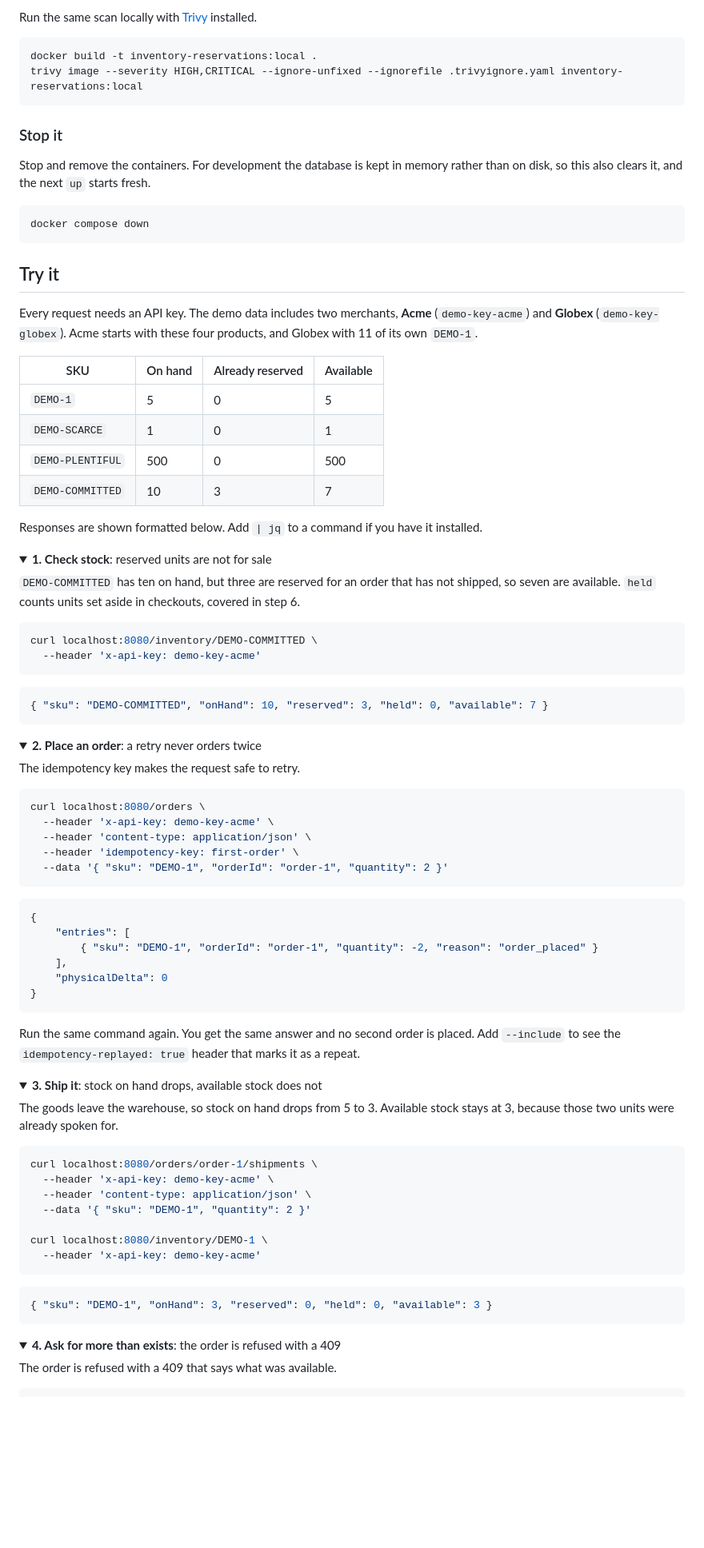
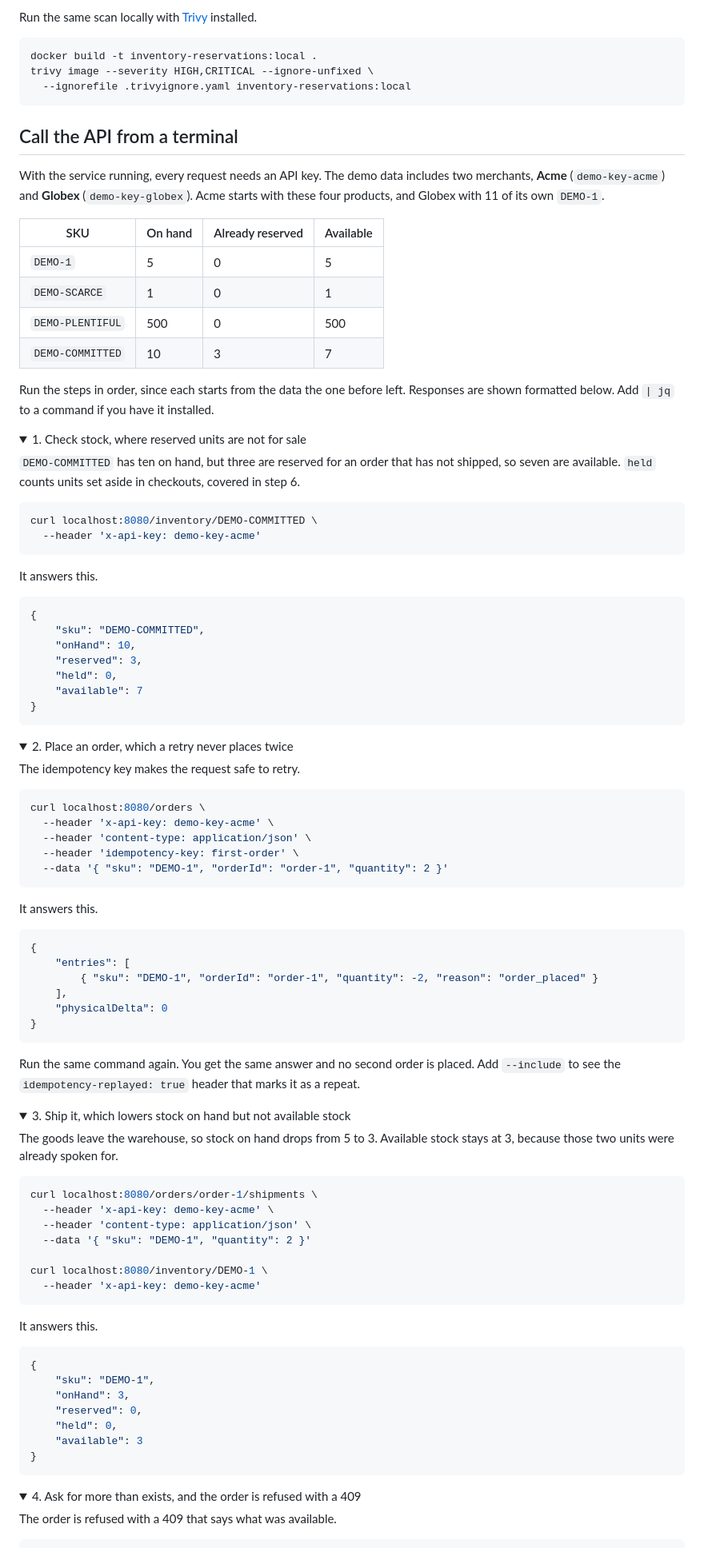
Before and after one commit to jasonsdevspace/inventory-reservations, a Markdown page: README.md, the part around one of its changes. Shown at 80% size. Drawn GitHub-style; folded sections open; blank space fills up the shorter version.

````diff
--- a/README.md
+++ b/README.md
@@ -254,23 +420,15 @@ Run the same scan locally with [Trivy](https://trivy.dev/) installed.
 
 ```bash
 docker build -t inventory-reservations:local .
-trivy image --severity HIGH,CRITICAL --ignore-unfixed --ignorefile .trivyignore.yaml inventory-reservations:local
+trivy image --severity HIGH,CRITICAL --ignore-unfixed \
+  --ignorefile .trivyignore.yaml inventory-reservations:local
 ```
 
-### Stop it
+## Call the API from a terminal
 
-Stop and remove the containers. For development the database is kept in memory rather than on disk,
-so this also clears it, and the next `up` starts fresh.
-
-```bash
-docker compose down
-```
-
-## Try it
-
-Every request needs an API key. The demo data includes two merchants, **Acme**
-(`demo-key-acme`) and **Globex** (`demo-key-globex`). Acme starts with these four products, and
-Globex with 11 of its own `DEMO-1`.
+With the service running, every request needs an API key. The demo data includes two merchants,
+**Acme** (`demo-key-acme`) and **Globex** (`demo-key-globex`). Acme starts with these four products,
+and Globex with 11 of its own `DEMO-1`.
 
 | SKU              | On hand | Already reserved | Available |
 | ---------------- | ------- | ---------------- | --------- |
@@ -279,10 +437,11 @@ Globex with 11 of its own `DEMO-1`.
 | `DEMO-PLENTIFUL` | 500     | 0                | 500       |
 | `DEMO-COMMITTED` | 10      | 3                | 7         |
 
-Responses are shown formatted below. Add `| jq` to a command if you have it installed.
+Run the steps in order, since each starts from the data the one before left. Responses are shown
+formatted below. Add `| jq` to a command if you have it installed.
 
 <details>
-<summary><b>1. Check stock</b>: reserved units are not for sale</summary>
+<summary>1. Check stock, where reserved units are not for sale</summary>
 
 `DEMO-COMMITTED` has ten on hand, but three are reserved for an order that has
 not shipped, so seven are available. `held` counts units set aside in checkouts, covered in step 6.
@@ -292,14 +451,22 @@ curl localhost:8080/inventory/DEMO-COMMITTED \
   --header 'x-api-key: demo-key-acme'
 ```
 
+It answers this.
+
 ```json
-{ "sku": "DEMO-COMMITTED", "onHand": 10, "reserved": 3, "held": 0, "available": 7 }
+{
+    "sku": "DEMO-COMMITTED",
+    "onHand": 10,
+    "reserved": 3,
+    "held": 0,
+    "available": 7
+}
 ```
 
 </details>
 
 <details>
-<summary><b>2. Place an order</b>: a retry never orders twice</summary>
+<summary>2. Place an order, which a retry never places twice</summary>
 
 The idempotency key makes the request safe to retry.
 
@@ -310,6 +477,8 @@ curl localhost:8080/orders \
   --header 'idempotency-key: first-order' \
   --data '{ "sku": "DEMO-1", "orderId": "order-1", "quantity": 2 }'
 ```
+
+It answers this.
 
 ```json
 {
@@ -326,7 +495,7 @@ to see the `idempotency-replayed: true` header that marks it as a repeat.
 </details>
 
 <details>
-<summary><b>3. Ship it</b>: stock on hand drops, available stock does not</summary>
+<summary>3. Ship it, which lowers stock on hand but not available stock</summary>
 
 The goods leave the warehouse, so stock on hand drops from 5 to 3. Available stock
 stays at 3, because those two units were already spoken for.
@@ -341,14 +510,22 @@ curl localhost:8080/inventory/DEMO-1 \
   --header 'x-api-key: demo-key-acme'
 ```
 
+It answers this.
+
 ```json
-{ "sku": "DEMO-1", "onHand": 3, "reserved": 0, "held": 0, "available": 3 }
+{
+    "sku": "DEMO-1",
+    "onHand": 3,
+    "reserved": 0,
+    "held": 0,
+    "available": 3
+}
 ```
 
 </details>
 
 <details>
-<summary><b>4. Ask for more than exists</b>: the order is refused with a 409</summary>
+<summary>4. Ask for more than exists, and the order is refused with a 409</summary>
 
 The order is refused with a 409 that says what was available.
 
````
Also changed, not shown: other parts of README.md (+273 -186 lines), .github/readme/race-dark.png (added), .github/readme/race-light.png (added).
